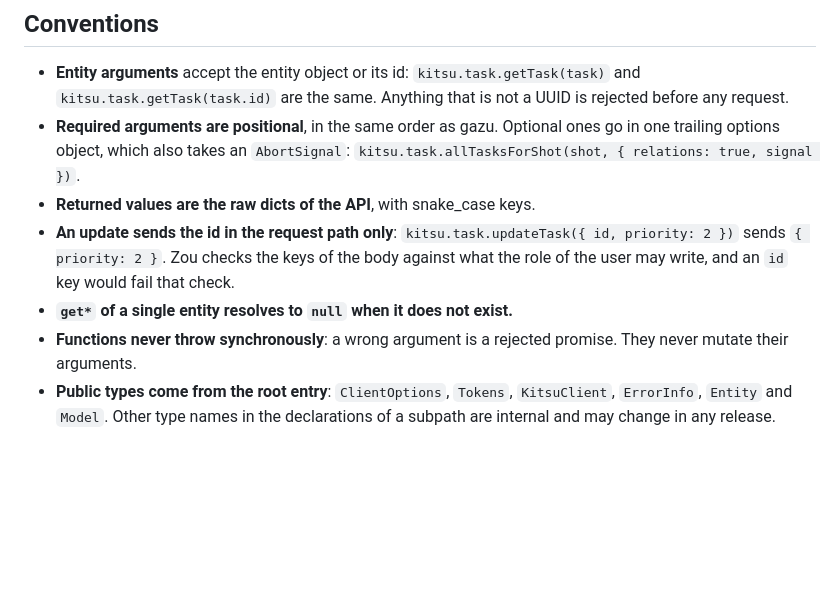
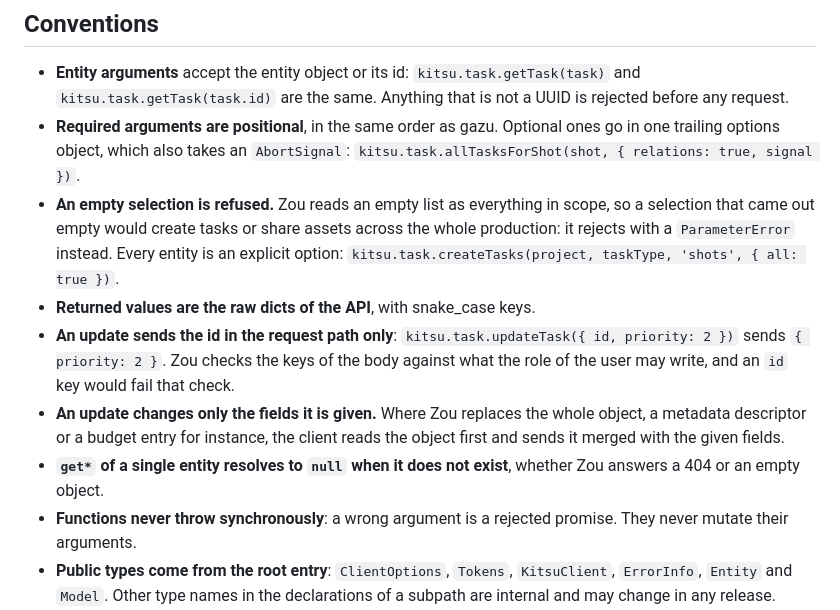
Before and after one commit to cgwire/kitsu-client-js, a Markdown page: docs/conventions.md, the part around the change. Drawn GitHub-style; blank space fills up the shorter version.

Commit message:
[docs] State the conventions of 0.3.0 for selections, updates and reads

```diff
--- a/docs/conventions.md
+++ b/docs/conventions.md
@@ -8,12 +8,21 @@
 - **Required arguments are positional**, in the same order as gazu. Optional
   ones go in one trailing options object, which also takes an `AbortSignal`:
   `kitsu.task.allTasksForShot(shot, { relations: true, signal })`.
+- **An empty selection is refused.** Zou reads an empty list as everything in
+  scope, so a selection that came out empty would create tasks or share
+  assets across the whole production: it rejects with a `ParameterError`
+  instead. Every entity is an explicit option:
+  `kitsu.task.createTasks(project, taskType, 'shots', { all: true })`.
 - **Returned values are the raw dicts of the API**, with snake_case keys.
 - **An update sends the id in the request path only**:
   `kitsu.task.updateTask({ id, priority: 2 })` sends `{ priority: 2 }`. Zou
   checks the keys of the body against what the role of the user may write,
   and an `id` key would fail that check.
-- **`get*` of a single entity resolves to `null` when it does not exist.**
+- **An update changes only the fields it is given.** Where Zou replaces the
+  whole object, a metadata descriptor or a budget entry for instance, the
+  client reads the object first and sends it merged with the given fields.
+- **`get*` of a single entity resolves to `null` when it does not exist**,
+  whether Zou answers a 404 or an empty object.
 - **Functions never throw synchronously**: a wrong argument is a rejected
   promise. They never mutate their arguments.
 - **Public types come from the root entry**: `ClientOptions`, `Tokens`,
```
